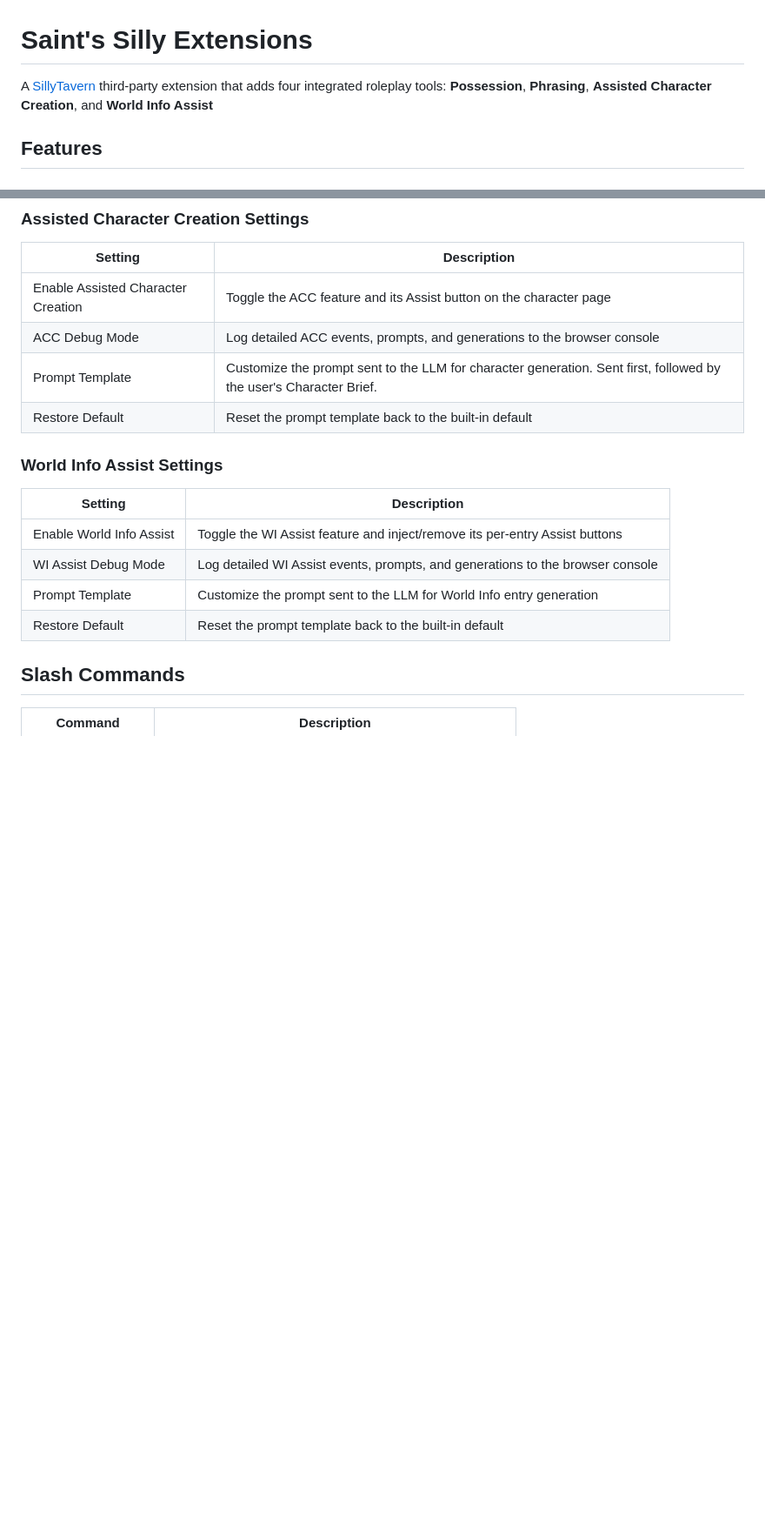
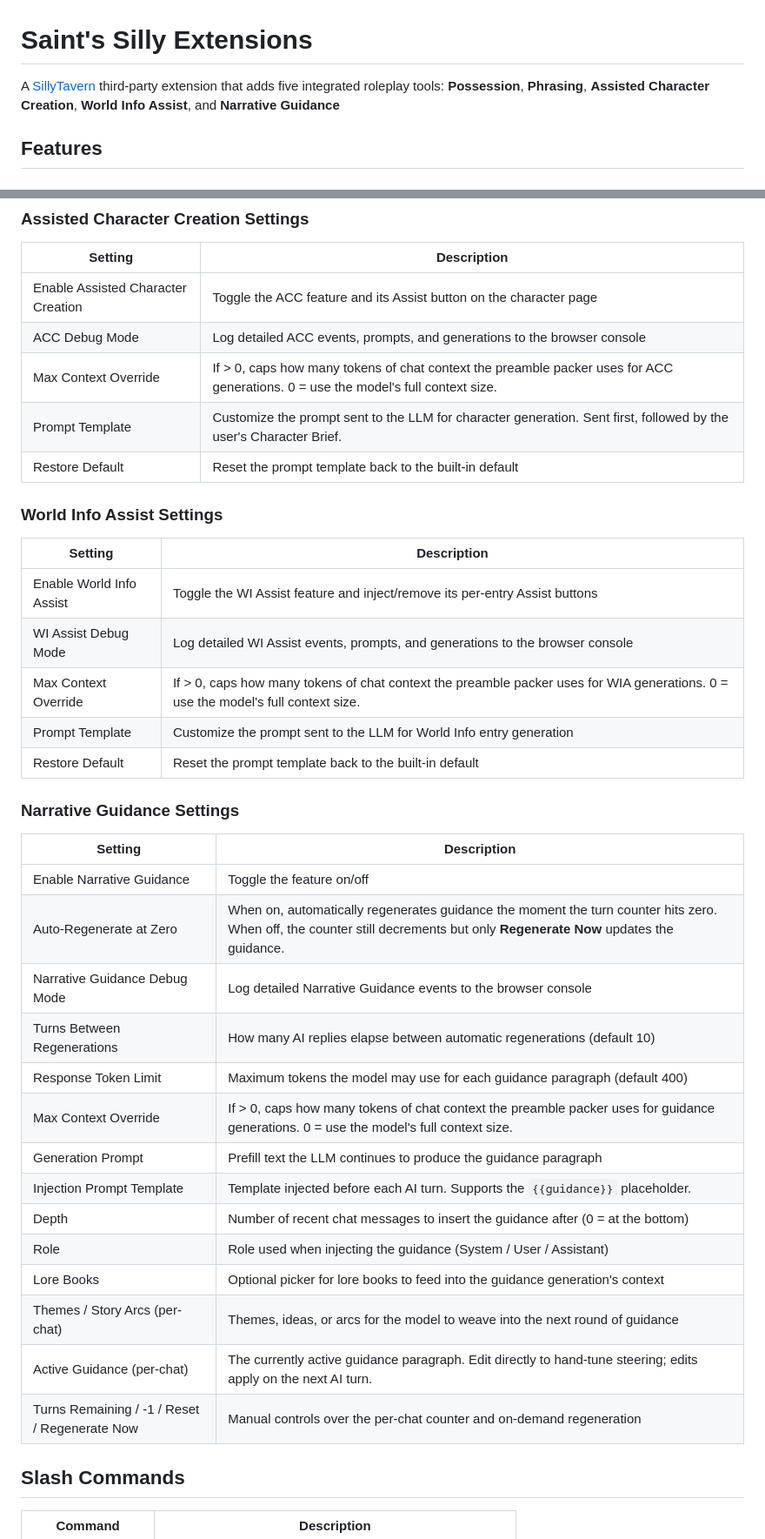
Before and after one commit to Saintshroomie/Saints-Silly-Extensions, a Markdown page: README.md, 2 parts joined by grey strips. Shown at 87% size. GitHub-like rendering; blank space fills up the shorter version.

```diff
--- a/README.md
+++ b/README.md
@@ -1,6 +1,6 @@
 # Saint's Silly Extensions
 
-A [SillyTavern](https://github.com/SillyTavern/SillyTavern) third-party extension that adds four integrated roleplay tools: **Possession**, **Phrasing**, **Assisted Character Creation**, and **World Info Assist**
+A [SillyTavern](https://github.com/SillyTavern/SillyTavern) third-party extension that adds five integrated roleplay tools: **Possession**, **Phrasing**, **Assisted Character Creation**, **World Info Assist**, and **Narrative Guidance**
 
 ## Features
 
@@ -148,6 +171,7 @@ Open **Extensions** > **Saint's Silly Extensions** in SillyTavern's settings pan
 |---------|-------------|
 | Enable Assisted Character Creation | Toggle the ACC feature and its Assist button on the character page |
 | ACC Debug Mode | Log detailed ACC events, prompts, and generations to the browser console |
+| Max Context Override | If > 0, caps how many tokens of chat context the preamble packer uses for ACC generations. 0 = use the model's full context size. |
 | Prompt Template | Customize the prompt sent to the LLM for character generation. Sent first, followed by the user's Character Brief. |
 | Restore Default | Reset the prompt template back to the built-in default |
 
@@ -157,8 +181,28 @@ Open **Extensions** > **Saint's Silly Extensions** in SillyTavern's settings pan
 |---------|-------------|
 | Enable World Info Assist | Toggle the WI Assist feature and inject/remove its per-entry Assist buttons |
 | WI Assist Debug Mode | Log detailed WI Assist events, prompts, and generations to the browser console |
+| Max Context Override | If > 0, caps how many tokens of chat context the preamble packer uses for WIA generations. 0 = use the model's full context size. |
 | Prompt Template | Customize the prompt sent to the LLM for World Info entry generation |
 | Restore Default | Reset the prompt template back to the built-in default |
+
+### Narrative Guidance Settings
+
+| Setting | Description |
+|---------|-------------|
+| Enable Narrative Guidance | Toggle the feature on/off |
+| Auto-Regenerate at Zero | When on, automatically regenerates guidance the moment the turn counter hits zero. When off, the counter still decrements but only **Regenerate Now** updates the guidance. |
+| Narrative Guidance Debug Mode | Log detailed Narrative Guidance events to the browser console |
+| Turns Between Regenerations | How many AI replies elapse between automatic regenerations (default 10) |
+| Response Token Limit | Maximum tokens the model may use for each guidance paragraph (default 400) |
+| Max Context Override | If > 0, caps how many tokens of chat context the preamble packer uses for guidance generations. 0 = use the model's full context size. |
+| Generation Prompt | Prefill text the LLM continues to produce the guidance paragraph |
+| Injection Prompt Template | Template injected before each AI turn. Supports the `{{guidance}}` placeholder. |
+| Depth | Number of recent chat messages to insert the guidance after (0 = at the bottom) |
+| Role | Role used when injecting the guidance (System / User / Assistant) |
+| Lore Books | Optional picker for lore books to feed into the guidance generation's context |
+| Themes / Story Arcs (per-chat) | Themes, ideas, or arcs for the model to weave into the next round of guidance |
+| Active Guidance (per-chat) | The currently active guidance paragraph. Edit directly to hand-tune steering; edits apply on the next AI turn. |
+| Turns Remaining / -1 / Reset / Regenerate Now | Manual controls over the per-chat counter and on-demand regeneration |
 
 ## Slash Commands
 
```
Also changed, not shown: other parts of README.md (+23 -0 lines).
